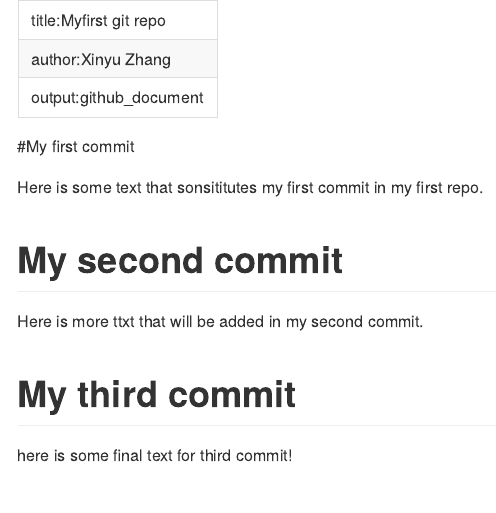
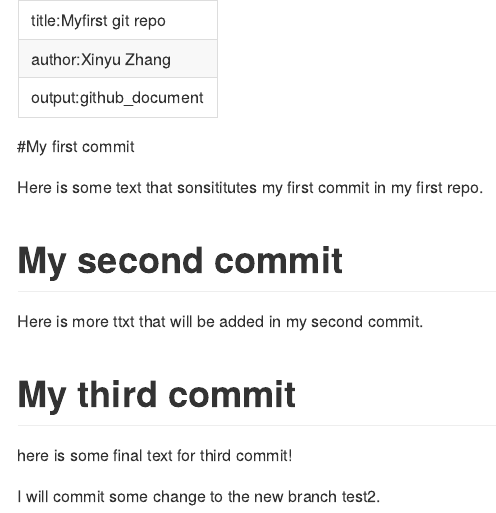
Before and after one commit to Michael89757/DATA_550_Work, an R Markdown document (README.Rmd): the page in a window 1100 px wide, from its top. Rendered offline with R 4.5, knitr and Pandoc, with nearby package versions.

Commit message:
added some new somments on test2

```diff
--- a/README.Rmd
+++ b/README.Rmd
@@ -14,3 +14,5 @@ Here is more ttxt that will be added in my second commit.
 
 # My third commit
 here is some final text for third commit!
+
+I will commit some change to the new branch test2.
```
